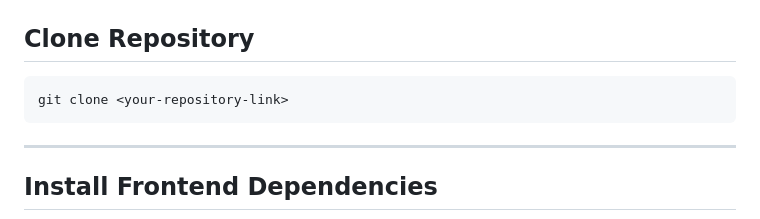
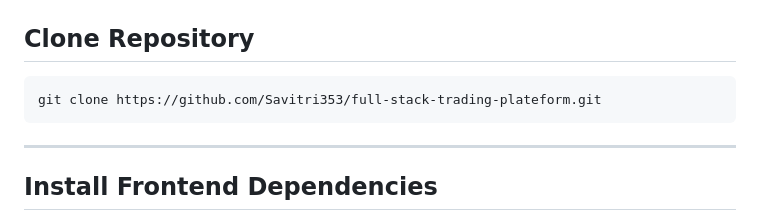
Before and after one commit to Savitri353/full-stack-trading-plateform, a Markdown page: README.md, the part around the change. Rendered like a GitHub page.

Commit message:
Update clone command with actual repository link

````diff
--- a/README.md
+++ b/README.md
@@ -191,7 +191,7 @@ Example:
 ## Clone Repository
 
 ```bash
-git clone <your-repository-link>
+git clone https://github.com/Savitri353/full-stack-trading-plateform.git
 ```
 
 ---
````
